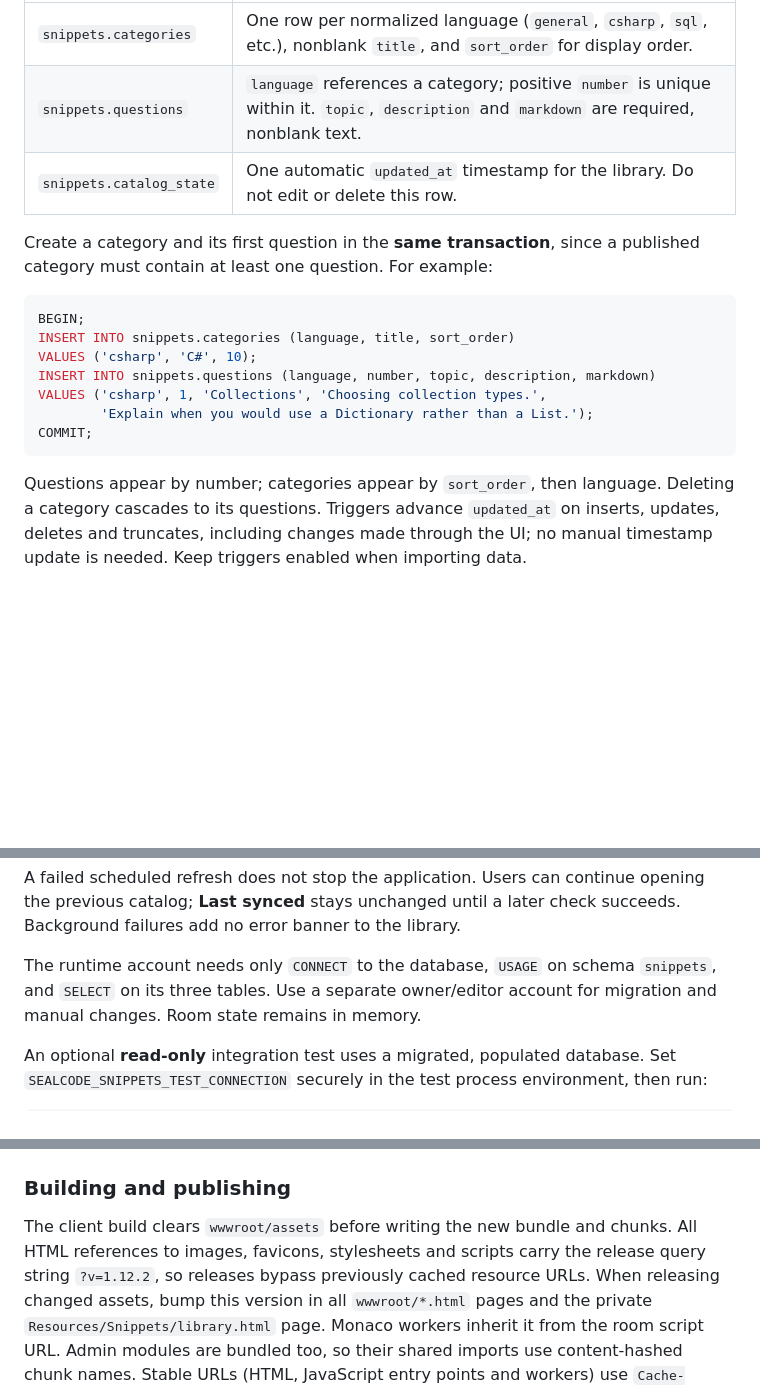
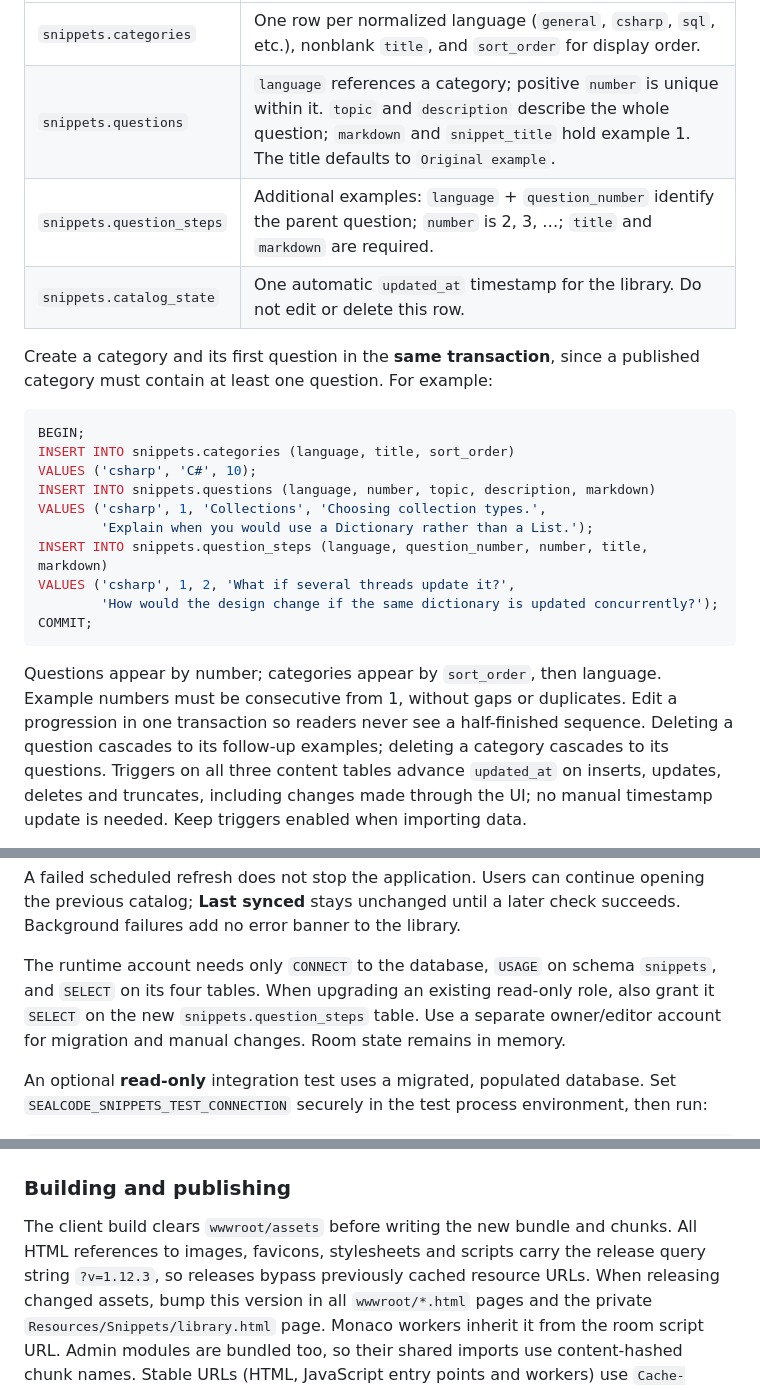
Before and after one commit to ntulenev/SealCode, a Markdown page: README.md, 3 parts joined by grey strips. Drawn GitHub-style; blank space fills up the shorter version.

````diff
--- a/README.md
+++ b/README.md
@@ -200,7 +230,8 @@ leave the library unavailable when the feature is enabled. Filenames cannot cont
 | Table | Content |
 | --- | --- |
 | `snippets.categories` | One row per normalized language (`general`, `csharp`, `sql`, etc.), nonblank `title`, and `sort_order` for display order. |
-| `snippets.questions` | `language` references a category; positive `number` is unique within it. `topic`, `description` and `markdown` are required, nonblank text. |
+| `snippets.questions` | `language` references a category; positive `number` is unique within it. `topic` and `description` describe the whole question; `markdown` and `snippet_title` hold example 1. The title defaults to `Original example`. |
+| `snippets.question_steps` | Additional examples: `language` + `question_number` identify the parent question; `number` is 2, 3, …; `title` and `markdown` are required. |
 | `snippets.catalog_state` | One automatic `updated_at` timestamp for the library. Do not edit or delete this row. |
 
 Create a category and its first question in the **same transaction**, since a
@@ -213,11 +244,17 @@ VALUES ('csharp', 'C#', 10);
 INSERT INTO snippets.questions (language, number, topic, description, markdown)
 VALUES ('csharp', 1, 'Collections', 'Choosing collection types.',
         'Explain when you would use a Dictionary rather than a List.');
+INSERT INTO snippets.question_steps (language, question_number, number, title, markdown)
+VALUES ('csharp', 1, 2, 'What if several threads update it?',
+        'How would the design change if the same dictionary is updated concurrently?');
 COMMIT;
 ```
 
 Questions appear by number; categories appear by `sort_order`, then language.
-Deleting a category cascades to its questions. Triggers advance `updated_at` on
+Example numbers must be consecutive from 1, without gaps or duplicates. Edit a
+progression in one transaction so readers never see a half-finished sequence.
+Deleting a question cascades to its follow-up examples; deleting a category
+cascades to its questions. Triggers on all three content tables advance `updated_at` on
 inserts, updates, deletes and truncates, including changes made through the UI;
 no manual timestamp update is needed. Keep triggers enabled when importing data.
 
@@ -237,7 +274,9 @@ opening the previous catalog; **Last synced** stays unchanged until a later chec
 succeeds. Background failures add no error banner to the library.
 
 The runtime account needs only `CONNECT` to the database, `USAGE` on schema
-`snippets`, and `SELECT` on its three tables. Use a separate owner/editor account
+`snippets`, and `SELECT` on its four tables. When upgrading an existing read-only
+role, also grant it `SELECT` on the new `snippets.question_steps` table.
+Use a separate owner/editor account
 for migration and manual changes. Room state remains in memory.
 
 An optional **read-only** integration test uses a migrated, populated database.
@@ -755,7 +794,7 @@ These constraints reserve headroom beyond the doubled fallback threshold for in-
 
 The client build clears `wwwroot/assets` before writing the new bundle and chunks.
 All HTML references to images, favicons, stylesheets and scripts carry the release
-query string `?v=1.12.2`, so releases bypass previously cached resource URLs.
+query string `?v=1.12.3`, so releases bypass previously cached resource URLs.
 When releasing changed assets, bump this version in all `wwwroot/*.html` pages and the private
 `Resources/Snippets/library.html` page. Monaco workers inherit it from the room script URL. Admin modules are
 bundled too, so their shared imports use content-hashed chunk names.
````
Also changed, not shown: other parts of README.md (+33 -3 lines), docs/backend.md (+17 -2 lines), docs/images/snippets-popup.png, docs/images/snippets-tab.png, docs/images/snippets-unavailable-file.png, docs/images/snippets-unavailable-postgresql.png, 1 other file.
